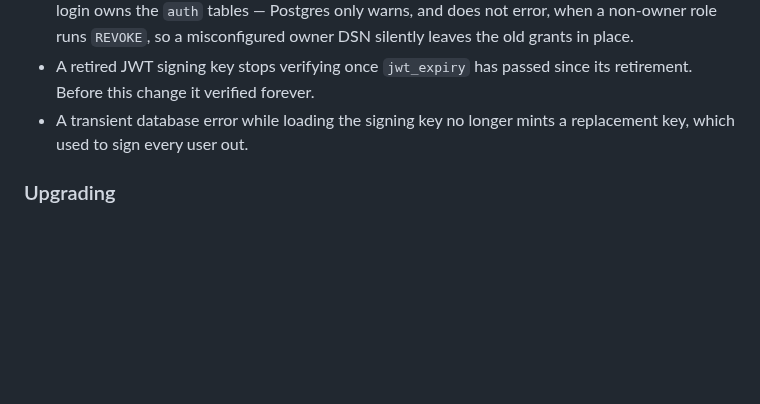
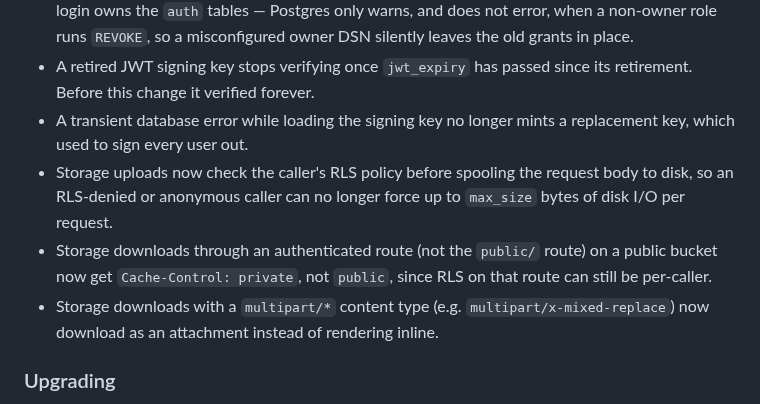
Before and after one commit to instancez/instancez, a Markdown page: CHANGELOG.md, the part around the change. Rendered like a GitHub page; blank space fills up the shorter version.

Commit message:
docs(changelog): note storage upload/download hardening under Unreleased Security

```diff
--- a/CHANGELOG.md
+++ b/CHANGELOG.md
@@ -24,6 +24,9 @@ All notable changes to instancez are recorded here. The format follows [Keep a C
 - `anon` and `authenticated` could read **and modify** every `auth.*` table. That covered password hashes, refresh tokens, TOTP secrets and the JWT signing private keys in `auth.jwt_keys`. The worst case: a client holding only the publishable key could insert its own signing key into `auth.jwt_keys` and mint accepted tokens for any user, or overwrite `password_hash`. They could also read `_instancez_migrations`, which stores the resolved config including OAuth client secrets, S3 keys, the Resend API key and function env values. `auth.jwt_keys` is now revoked from all three API roles (`anon`, `authenticated`, `service_role`); `_instancez_migrations` is revoked from those three plus the seed role used by `run_sql`, if one is configured. Existing databases are fixed on the next boot, without a config change, provided the migration (owner) login owns the `auth` tables — Postgres only warns, and does not error, when a non-owner role runs `REVOKE`, so a misconfigured owner DSN silently leaves the old grants in place.
 - A retired JWT signing key stops verifying once `jwt_expiry` has passed since its retirement. Before this change it verified forever.
 - A transient database error while loading the signing key no longer mints a replacement key, which used to sign every user out.
+- Storage uploads now check the caller's RLS policy before spooling the request body to disk, so an RLS-denied or anonymous caller can no longer force up to `max_size` bytes of disk I/O per request.
+- Storage downloads through an authenticated route (not the `public/` route) on a public bucket now get `Cache-Control: private`, not `public`, since RLS on that route can still be per-caller.
+- Storage downloads with a `multipart/*` content type (e.g. `multipart/x-mixed-replace`) now download as an attachment instead of rendering inline.
 
 ### Upgrading
 
```
